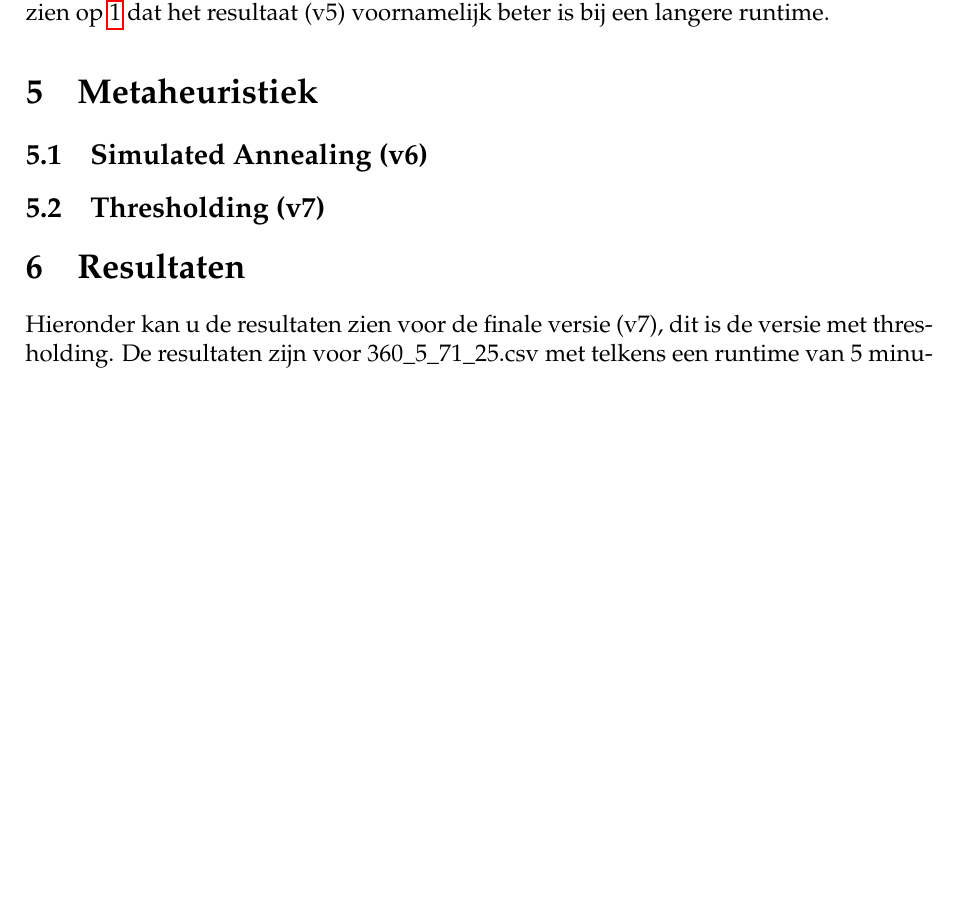
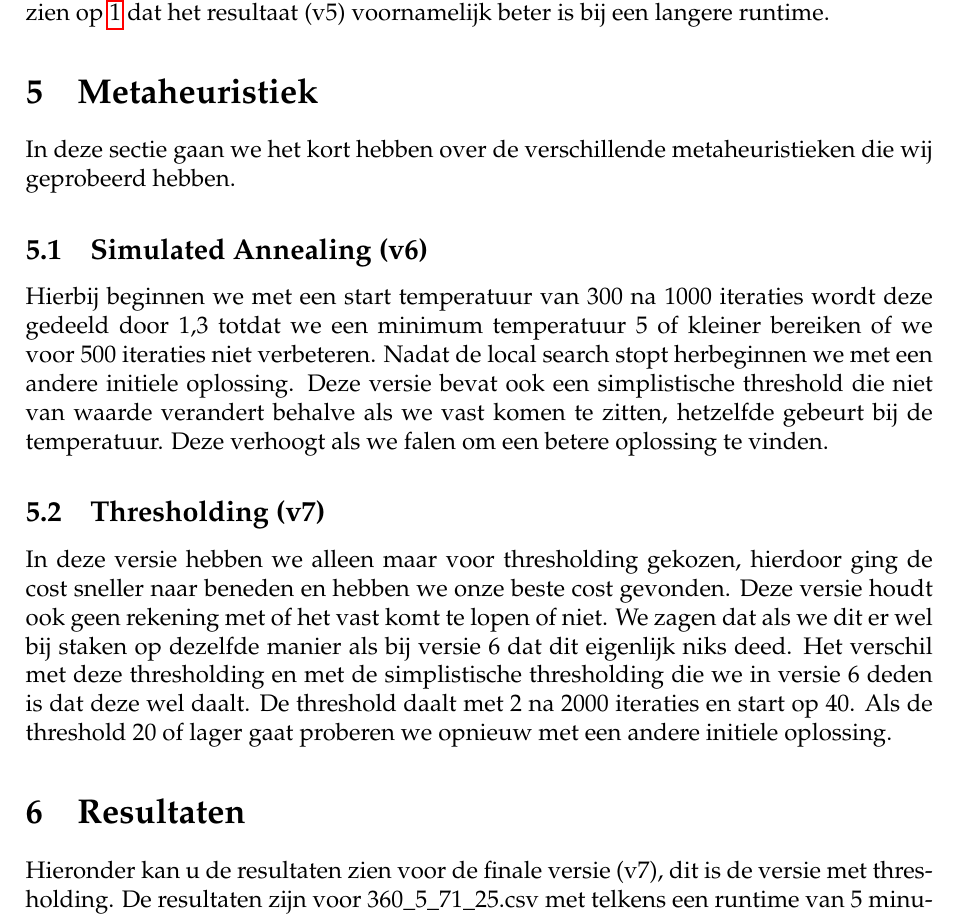
Before and after one commit to pieterdn/MaEng-Autosharing, a LaTeX document (verslag/Verslag_autosharing.tex): part of page 3 of 3 before the commit and part of page 3 of 4 after it, cut so that both start at the same text, the shorter picture padded with empty space. Compiled offline with pdfLaTeX.

Commit message:
meta heuristiek Verslag

```diff
--- a/verslag/Verslag_autosharing.tex
+++ b/verslag/Verslag_autosharing.tex
@@ -118,9 +118,19 @@ Versie 3: i.p.v. zoals in Versie 2 de beste te zoeken, wordt dit keer de eerste
 Versie 4: hierbij werd geen aanpassing gedaan aan de operator zelf, maar aan wanneer deze wordt uitgevoerd in combinatie met de kleine operator. In het begin blijven we de grote operator uitvoeren totdat deze geen verbetering meer geeft. Hierna voeren we de kleine operator 5 keer uit, waarna we de grote nog een keer uitvoeren. Als de grote operator in totaal 2 keer gefaald heeft, slaan we de huidige oplossing op en beginnen we met een nieuwe initiele oplossing. Iets dat we ook pas sinds deze versie doen. We zien op \ref{360_res} dat het resultaat (v5) voornamelijk beter is bij een langere runtime.
 
 \section{Metaheuristiek}
+In deze sectie gaan we het kort hebben over de verschillende metaheuristieken die wij geprobeerd hebben.
 \subsection{Simulated Annealing (v6)}
 
+Hierbij beginnen we met een start temperatuur van 300 na 1000 iteraties wordt deze gedeeld door 1,3 totdat we een minimum temperatuur 5 of kleiner bereiken of we voor 500 iteraties niet verbeteren.
+Nadat de local search stopt herbeginnen we met een andere initiele oplossing. Deze versie bevat ook een simplistische threshold die niet van waarde verandert behalve als we vast komen te zitten,
+hetzelfde gebeurt bij de temperatuur. Deze verhoogt als we falen om een betere oplossing te vinden.
+
 \subsection{Thresholding (v7)}
+
+In deze versie hebben we alleen maar voor thresholding gekozen, hierdoor ging de cost sneller naar beneden en hebben we onze beste cost gevonden.
+Deze versie houdt ook geen rekening met of het vast komt te lopen of niet. We zagen dat als we dit er wel bij staken op dezelfde manier als bij versie 6 dat dit eigenlijk niks deed.
+Het verschil met deze thresholding en met de simplistische thresholding die we in versie 6 deden is dat deze wel daalt. De threshold daalt met 2 na 2000 iteraties en start op 40.
+Als de threshold 20 of lager gaat proberen we opnieuw met een andere initiele oplossing.
 
 \section{Resultaten}
 Hieronder kan u de resultaten zien voor de finale versie (v7), dit is de versie met thresholding. De resultaten zijn voor 360\_5\_71\_25.csv met telkens een runtime van 5 minuten en een random seed.
```
